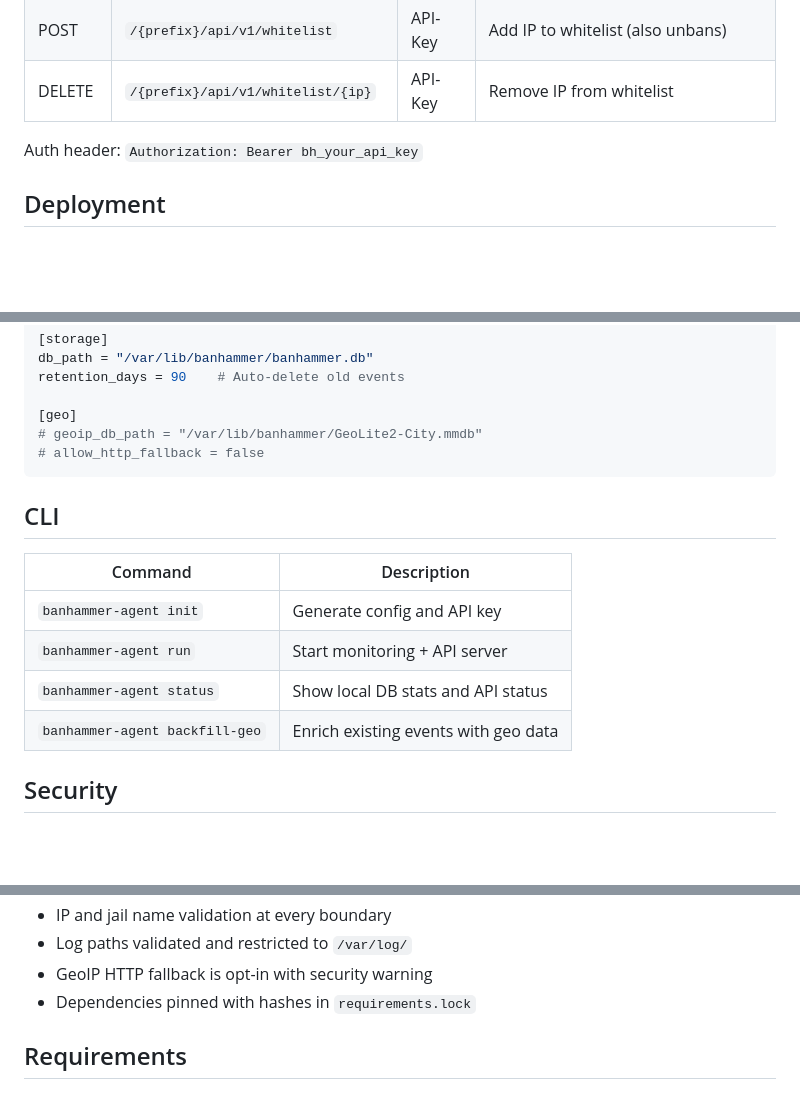
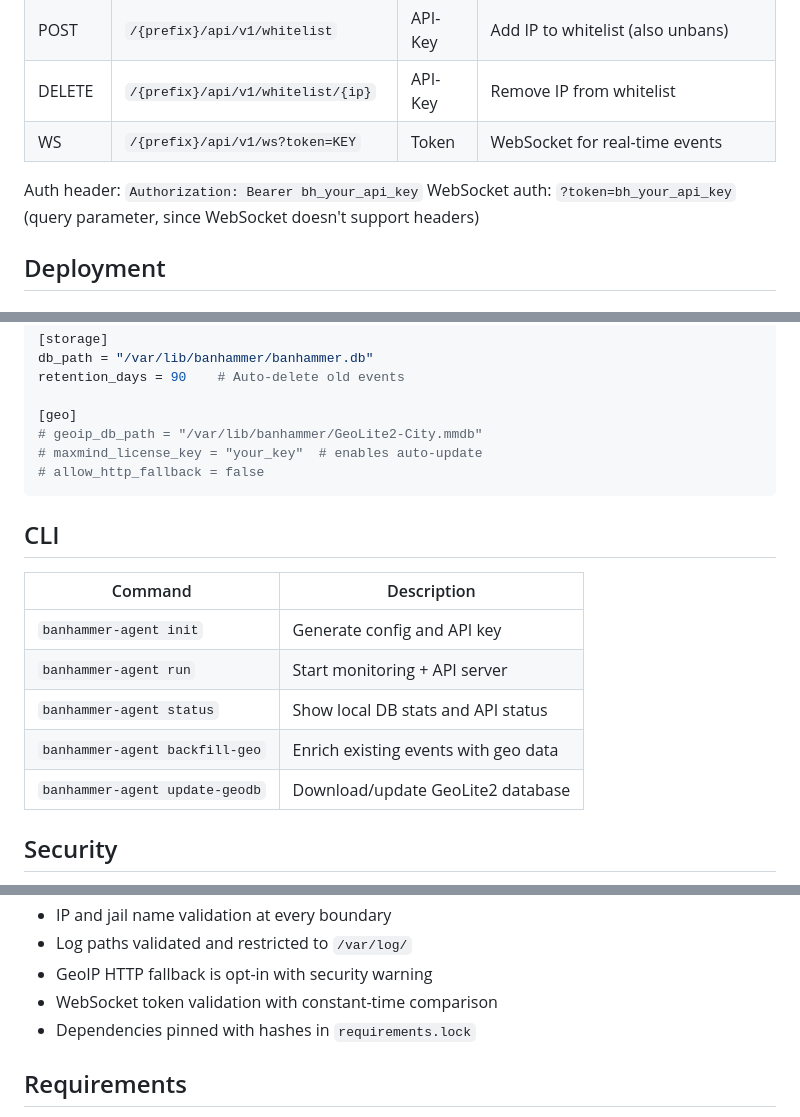
Before and after one commit to a6k/banhammer-agent, a Markdown page: README.md, 3 parts joined by grey strips. Rendered like a GitHub page; blank space fills up the shorter version.

````diff
--- a/README.md
+++ b/README.md
@@ -107,8 +109,10 @@ The agent serves a REST API on port 8443 (configurable). All endpoints are prefi
 | GET | `/{prefix}/api/v1/whitelist` | API-Key | List whitelisted IPs |
 | POST | `/{prefix}/api/v1/whitelist` | API-Key | Add IP to whitelist (also unbans) |
 | DELETE | `/{prefix}/api/v1/whitelist/{ip}` | API-Key | Remove IP from whitelist |
+| WS | `/{prefix}/api/v1/ws?token=KEY` | Token | WebSocket for real-time events |
 
 Auth header: `Authorization: Bearer bh_your_api_key`
+WebSocket auth: `?token=bh_your_api_key` (query parameter, since WebSocket doesn't support headers)
 
 ## Deployment
 
@@ -197,6 +222,7 @@ retention_days = 90    # Auto-delete old events
 
 [geo]
 # geoip_db_path = "/var/lib/banhammer/GeoLite2-City.mmdb"
+# maxmind_license_key = "your_key"  # enables auto-update
 # allow_http_fallback = false
 ```
 
@@ -208,6 +234,7 @@ retention_days = 90    # Auto-delete old events
 | `banhammer-agent run` | Start monitoring + API server |
 | `banhammer-agent status` | Show local DB stats and API status |
 | `banhammer-agent backfill-geo` | Enrich existing events with geo data |
+| `banhammer-agent update-geodb` | Download/update GeoLite2 database |
 
 ## Security
 
@@ -223,6 +250,7 @@ The agent has been through 4 independent security audits. Key hardening:
 - IP and jail name validation at every boundary
 - Log paths validated and restricted to `/var/log/`
 - GeoIP HTTP fallback is opt-in with security warning
+- WebSocket token validation with constant-time comparison
 - Dependencies pinned with hashes in `requirements.lock`
 
 ## Requirements
````
Also changed, not shown: other parts of README.md (+23 -0 lines).
